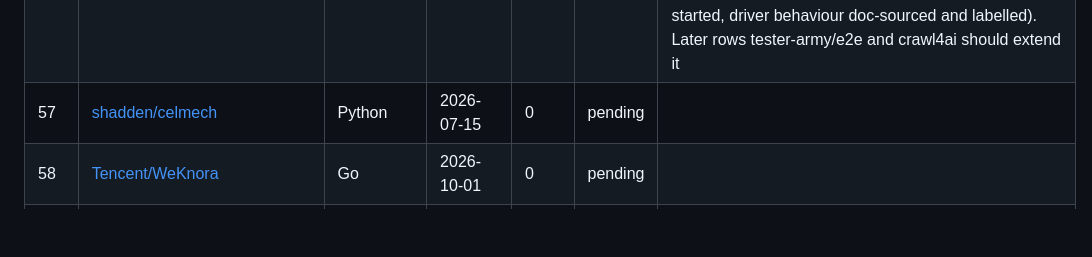
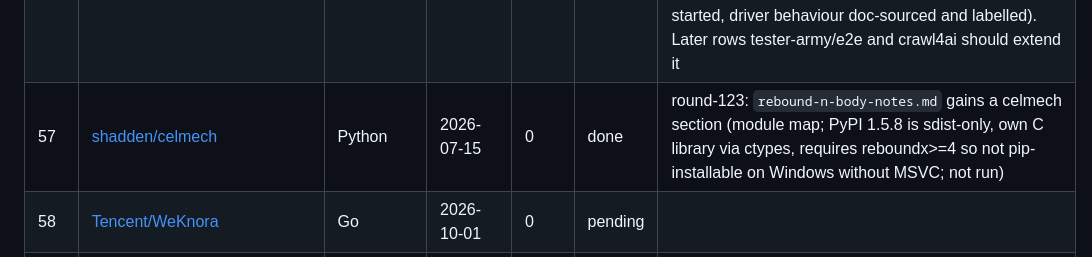
Before and after one commit to loggger101/Hermes_Skills, a Markdown page: docs/starred-repos-ledger.md, the part around the change. GitHub-like rendering; blank space fills up the shorter version.

Commit message:
round-123: celmech -> section in rebound-n-body-notes (install reality)
Starred repo 57/166. Ledger updated.

Co-Authored-By: Claude Sonnet 5.5 <noreply@anthropic.com>

```diff
--- a/docs/starred-repos-ledger.md
+++ b/docs/starred-repos-ledger.md
@@ -75,7 +75,7 @@ Statuses: `pending` · `done` (skill/reference changed) · `covered` (already we
 | 54 | [roboflow/supervision](https://github.com/roboflow/supervision) | Python | 2026-10-05 | 0 | done | round-120: new `data-science/python-data-science/references/supervision-cv-notes.md` (supervision 0.30.7 run live: NMS/zones/LineZone/annotators, OpenCV-optional NumPy fallback warning, ByteTrack deprecated removal in 0.31, from_ultralytics(bad input) returns empty silently) |
 | 55 | [ryanoasis/nerd-fonts](https://github.com/ryanoasis/nerd-fonts) | CSS | 2026-09-30 | 0 | skip | Font patcher/collection (v3.5.1, 2026-08-21): installation options for patched developer fonts; no agent procedure or verifiable logic to port. Only transferable note: icon glyphs in CLI output are private-use codepoints that render only in a Nerd Font, so keep agent logs ASCII (already the repo convention). No file changes. |
 | 56 | [SeleniumHQ/selenium](https://github.com/SeleniumHQ/selenium) | Java | 2026-10-04 | 0 | done | round-122: NEW skill `web-development/browser-automation` (Selenium 4.50.0 patterns + Selenium vs Playwright chooser). Offline checks run live: bundled selenium-manager 0.4.50 detects Chrome 154 but needs network for chromedriver (no browser session started, driver behaviour doc-sourced and labelled). Later rows tester-army/e2e and crawl4ai should extend it |
-| 57 | [shadden/celmech](https://github.com/shadden/celmech) | Python | 2026-07-15 | 0 | pending | |
+| 57 | [shadden/celmech](https://github.com/shadden/celmech) | Python | 2026-07-15 | 0 | done | round-123: `rebound-n-body-notes.md` gains a celmech section (module map; PyPI 1.5.8 is sdist-only, own C library via ctypes, requires reboundx>=4 so not pip-installable on Windows without MSVC; not run) |
 | 58 | [Tencent/WeKnora](https://github.com/Tencent/WeKnora) | Go | 2026-10-01 | 0 | pending | |
 | 59 | [unclecode/crawl4ai](https://github.com/unclecode/crawl4ai) | Python | 2026-10-05 | 0 | pending | |
 | 60 | [visgl/deck.gl](https://github.com/visgl/deck.gl) | TypeScript | 2026-10-05 | 0 | pending | |
```
Also changed, not shown: 1 other file.
